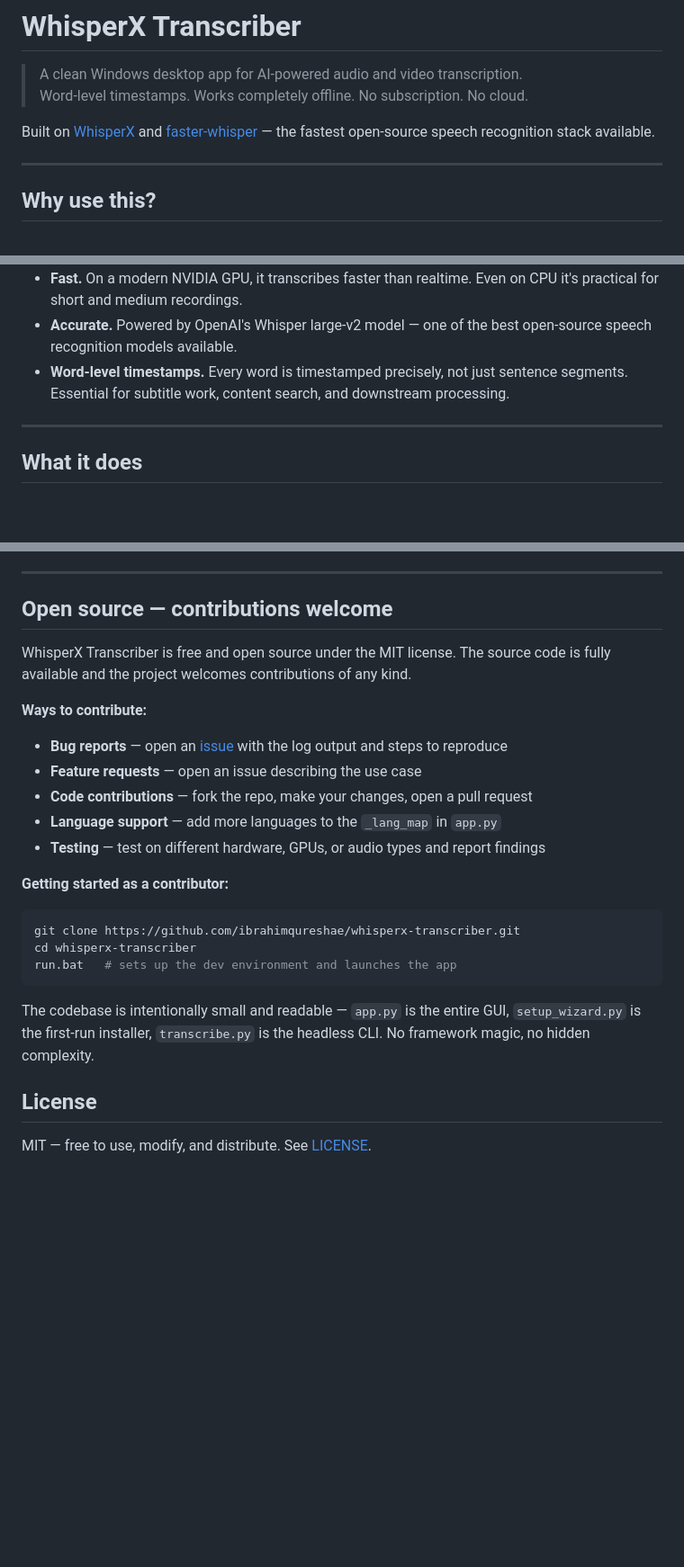
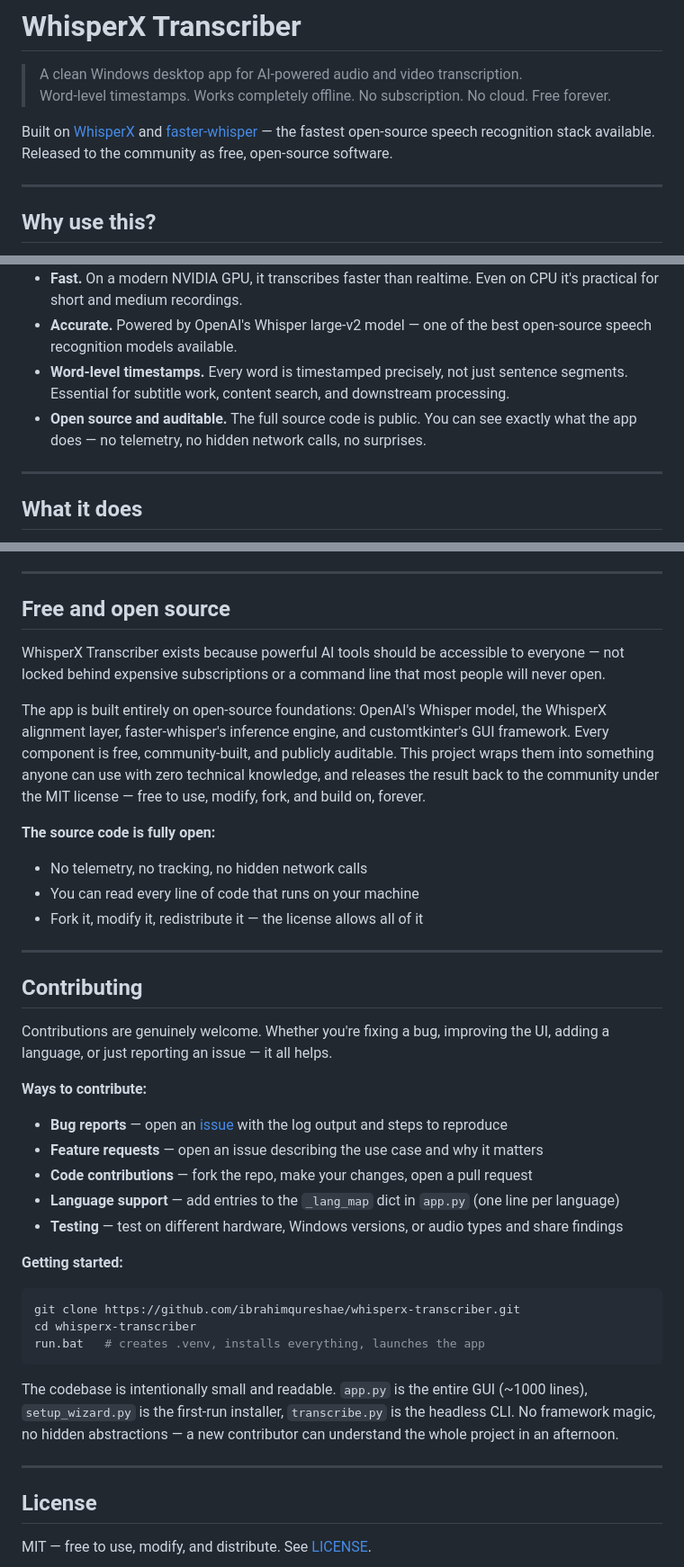
Before and after one commit to sa-pardo/whisperx-transcriber, a Markdown page: README.md, 3 parts joined by grey strips. Shown at 90% size. Drawn GitHub-style; blank space fills up the shorter version.

Commit message:
docs: promote open source values and contribution culture
- Add "Free forever" to tagline
- Add open-source/auditable bullet to Why use this? section
- Add "Free and open source" section explaining the project's philosophy
  and its relationship to the open-source stack it's built on
- Expand contributing section with clearer guidance and framing

Co-Authored-By: Claude Sonnet 4.6 <noreply@anthropic.com>

````diff
--- a/README.md
+++ b/README.md
@@ -1,9 +1,9 @@
 # WhisperX Transcriber
 
 > A clean Windows desktop app for AI-powered audio and video transcription.
-> Word-level timestamps. Works completely offline. No subscription. No cloud.
+> Word-level timestamps. Works completely offline. No subscription. No cloud. Free forever.
 
-Built on [WhisperX](https://github.com/m-bain/whisperX) and [faster-whisper](https://github.com/SYSTRAN/faster-whisper) — the fastest open-source speech recognition stack available.
+Built on [WhisperX](https://github.com/m-bain/whisperX) and [faster-whisper](https://github.com/SYSTRAN/faster-whisper) — the fastest open-source speech recognition stack available. Released to the community as free, open-source software.
 
 ---
 
@@ -17,6 +17,7 @@ Most transcription tools are either expensive cloud services that send your audi
 - **Fast.** On a modern NVIDIA GPU, it transcribes faster than realtime. Even on CPU it's practical for short and medium recordings.
 - **Accurate.** Powered by OpenAI's Whisper large-v2 model — one of the best open-source speech recognition models available.
 - **Word-level timestamps.** Every word is timestamped precisely, not just sentence segments. Essential for subtitle work, content search, and downstream processing.
+- **Open source and auditable.** The full source code is public. You can see exactly what the app does — no telemetry, no hidden network calls, no surprises.
 
 ---
 
@@ -331,27 +332,43 @@ Output: `dist/release/WhisperXTranscriber.zip`
 
 ---
 
-## Open source — contributions welcome
+## Free and open source
 
-WhisperX Transcriber is free and open source under the MIT license. The source code is fully available and the project welcomes contributions of any kind.
+WhisperX Transcriber exists because powerful AI tools should be accessible to everyone — not locked behind expensive subscriptions or a command line that most people will never open.
+
+The app is built entirely on open-source foundations: OpenAI's Whisper model, the WhisperX alignment layer, faster-whisper's inference engine, and customtkinter's GUI framework. Every component is free, community-built, and publicly auditable. This project wraps them into something anyone can use with zero technical knowledge, and releases the result back to the community under the MIT license — free to use, modify, fork, and build on, forever.
+
+**The source code is fully open:**
+
+- No telemetry, no tracking, no hidden network calls
+- You can read every line of code that runs on your machine
+- Fork it, modify it, redistribute it — the license allows all of it
+
+---
+
+## Contributing
+
+Contributions are genuinely welcome. Whether you're fixing a bug, improving the UI, adding a language, or just reporting an issue — it all helps.
 
 **Ways to contribute:**
 
 - **Bug reports** — open an [issue](../../issues) with the log output and steps to reproduce
-- **Feature requests** — open an issue describing the use case
+- **Feature requests** — open an issue describing the use case and why it matters
 - **Code contributions** — fork the repo, make your changes, open a pull request
-- **Language support** — add more languages to the `_lang_map` in `app.py`
-- **Testing** — test on different hardware, GPUs, or audio types and report findings
+- **Language support** — add entries to the `_lang_map` dict in `app.py` (one line per language)
+- **Testing** — test on different hardware, Windows versions, or audio types and share findings
 
-**Getting started as a contributor:**
+**Getting started:**
 
 ```bash
 git clone https://github.com/ibrahimqureshae/whisperx-transcriber.git
 cd whisperx-transcriber
-run.bat   # sets up the dev environment and launches the app
+run.bat   # creates .venv, installs everything, launches the app
 ```
 
-The codebase is intentionally small and readable — `app.py` is the entire GUI, `setup_wizard.py` is the first-run installer, `transcribe.py` is the headless CLI. No framework magic, no hidden complexity.
+The codebase is intentionally small and readable. `app.py` is the entire GUI (~1000 lines), `setup_wizard.py` is the first-run installer, `transcribe.py` is the headless CLI. No framework magic, no hidden abstractions — a new contributor can understand the whole project in an afternoon.
+
+---
 
 ## License
 
````
